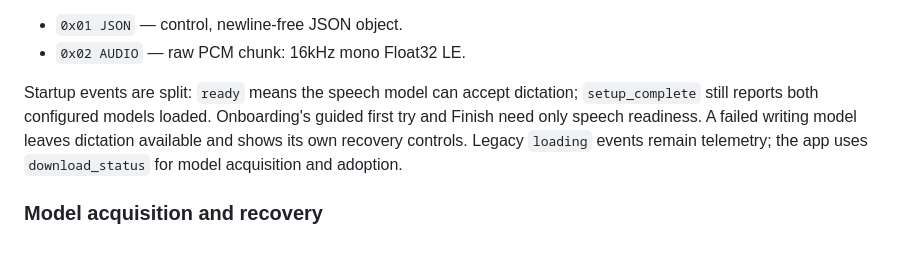
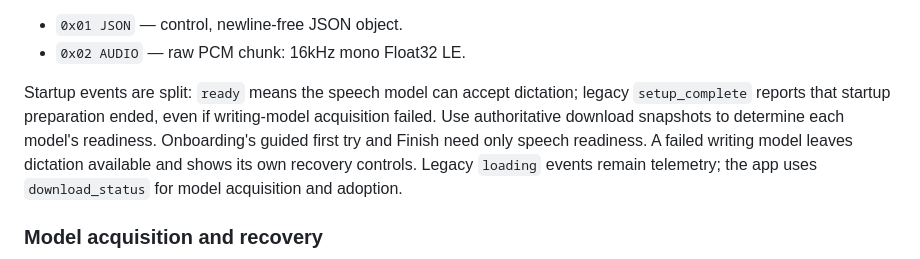
Before and after one commit to sushilk1991/velora, a Markdown page: docs/ARCHITECTURE.md, the part around the change. GitHub-like rendering.

```diff
--- a/docs/ARCHITECTURE.md
+++ b/docs/ARCHITECTURE.md
@@ -69,7 +69,9 @@ Types:
 - `0x02 AUDIO` — raw PCM chunk: 16kHz mono Float32 LE.
 
 Startup events are split: `ready` means the speech model can accept
-dictation; `setup_complete` still reports both configured models loaded.
+dictation; legacy `setup_complete` reports that startup preparation ended,
+even if writing-model acquisition failed. Use authoritative download snapshots
+to determine each model's readiness.
 Onboarding's guided first try and Finish need only speech readiness. A failed
 writing model leaves dictation available and shows its own recovery controls.
 Legacy `loading` events remain telemetry; the app uses `download_status` for
```
Also changed, not shown: engine/README.md (+4 -2 lines).
